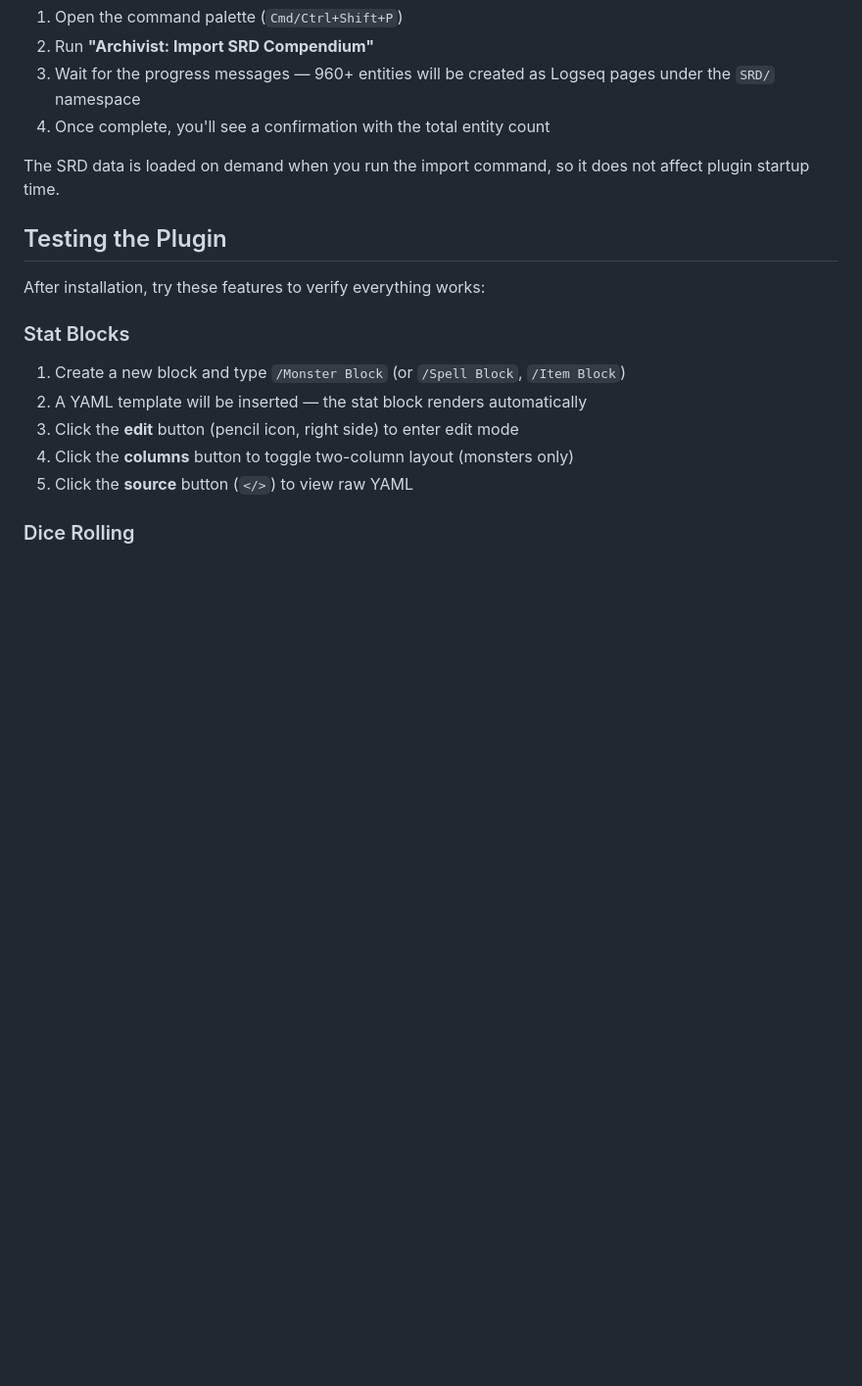
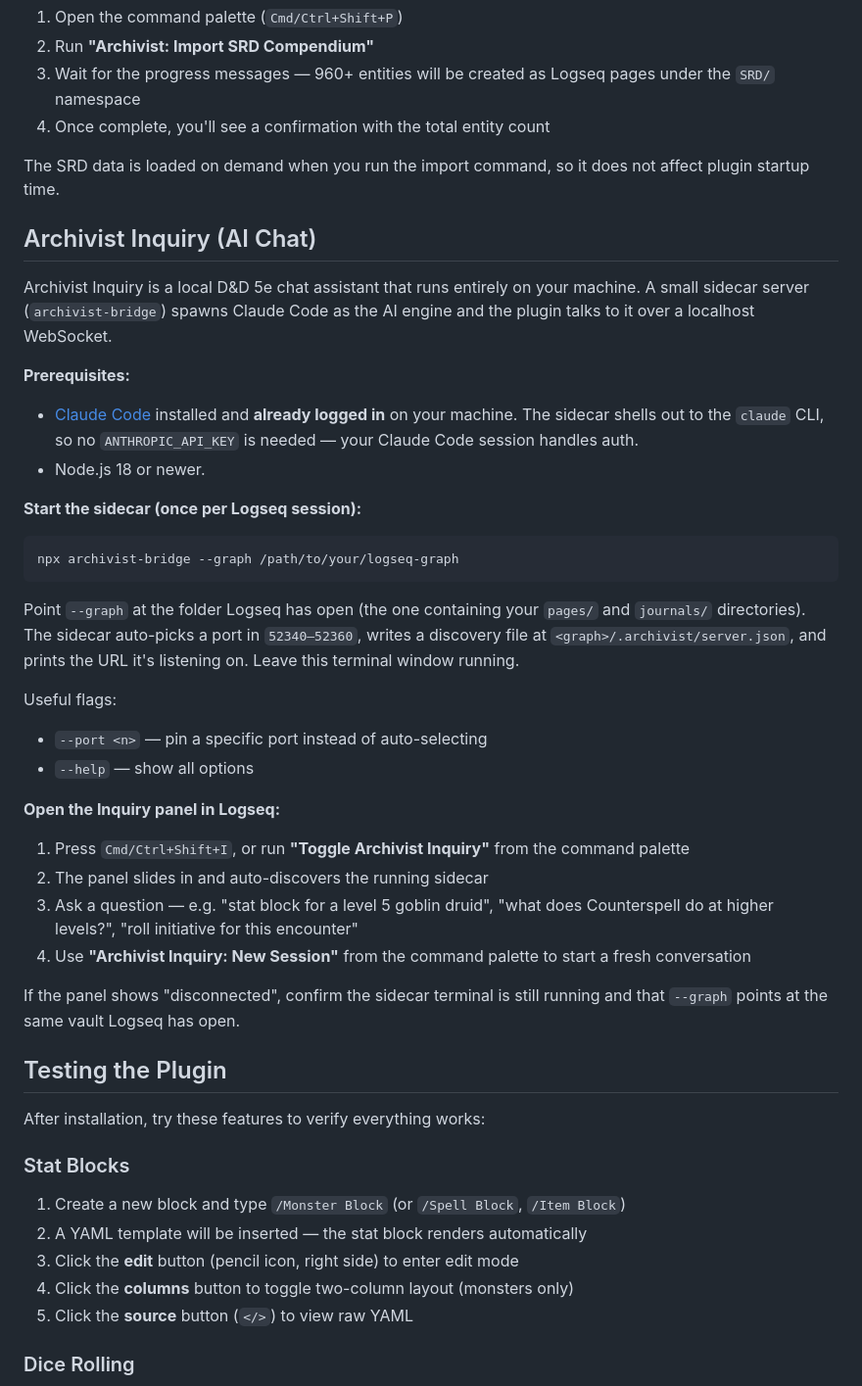
Before and after one commit to archivist-gg/archivist-logseq-plugin, a Markdown page: README.md, the part around one of its changes. Shown at 98% size. Drawn GitHub-style; blank space fills up the shorter version.

````diff
--- a/README.md
+++ b/README.md
@@ -92,6 +115,35 @@ After installing, import the bundled SRD compendium:
 4. Once complete, you'll see a confirmation with the total entity count
 
 The SRD data is loaded on demand when you run the import command, so it does not affect plugin startup time.
+
+## Archivist Inquiry (AI Chat)
+
+Archivist Inquiry is a local D&D 5e chat assistant that runs entirely on your machine. A small sidecar server (`archivist-bridge`) spawns Claude Code as the AI engine and the plugin talks to it over a localhost WebSocket.
+
+**Prerequisites:**
+- [Claude Code](https://docs.claude.com/en/docs/claude-code/overview) installed and **already logged in** on your machine. The sidecar shells out to the `claude` CLI, so no `ANTHROPIC_API_KEY` is needed — your Claude Code session handles auth.
+- Node.js 18 or newer.
+
+**Start the sidecar (once per Logseq session):**
+
+```bash
+npx archivist-bridge --graph /path/to/your/logseq-graph
+```
+
+Point `--graph` at the folder Logseq has open (the one containing your `pages/` and `journals/` directories). The sidecar auto-picks a port in `52340–52360`, writes a discovery file at `<graph>/.archivist/server.json`, and prints the URL it's listening on. Leave this terminal window running.
+
+Useful flags:
+- `--port <n>` — pin a specific port instead of auto-selecting
+- `--help` — show all options
+
+**Open the Inquiry panel in Logseq:**
+
+1. Press `Cmd/Ctrl+Shift+I`, or run **"Toggle Archivist Inquiry"** from the command palette
+2. The panel slides in and auto-discovers the running sidecar
+3. Ask a question — e.g. "stat block for a level 5 goblin druid", "what does Counterspell do at higher levels?", "roll initiative for this encounter"
+4. Use **"Archivist Inquiry: New Session"** from the command palette to start a fresh conversation
+
+If the panel shows "disconnected", confirm the sidecar terminal is still running and that `--graph` points at the same vault Logseq has open.
 
 ## Testing the Plugin
 
````
Also changed, not shown: other parts of README.md (+28 -11 lines).
